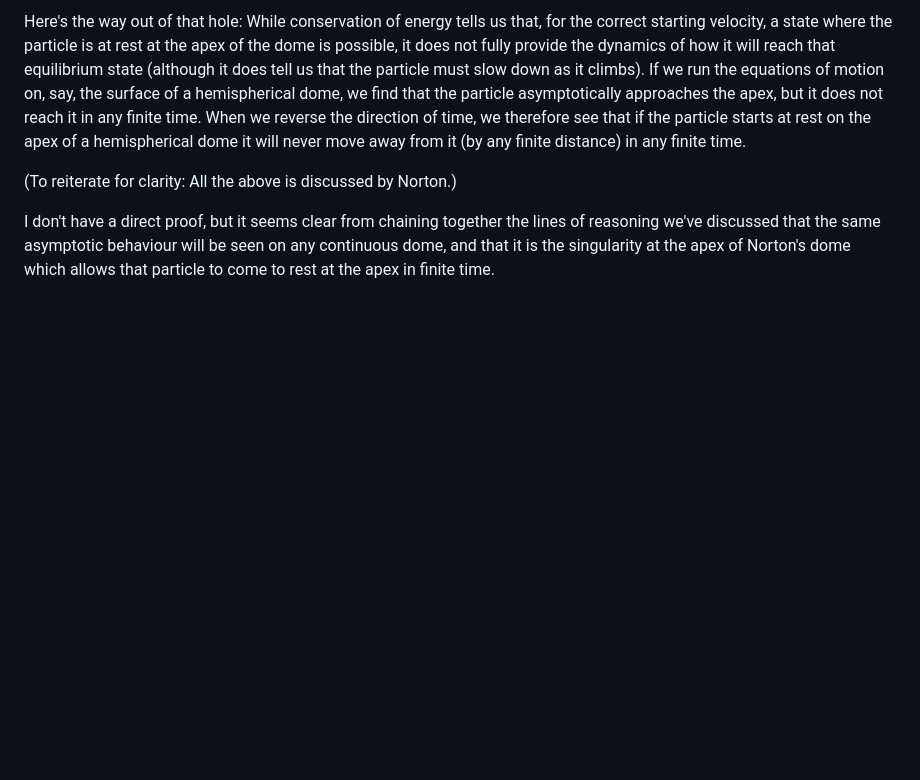
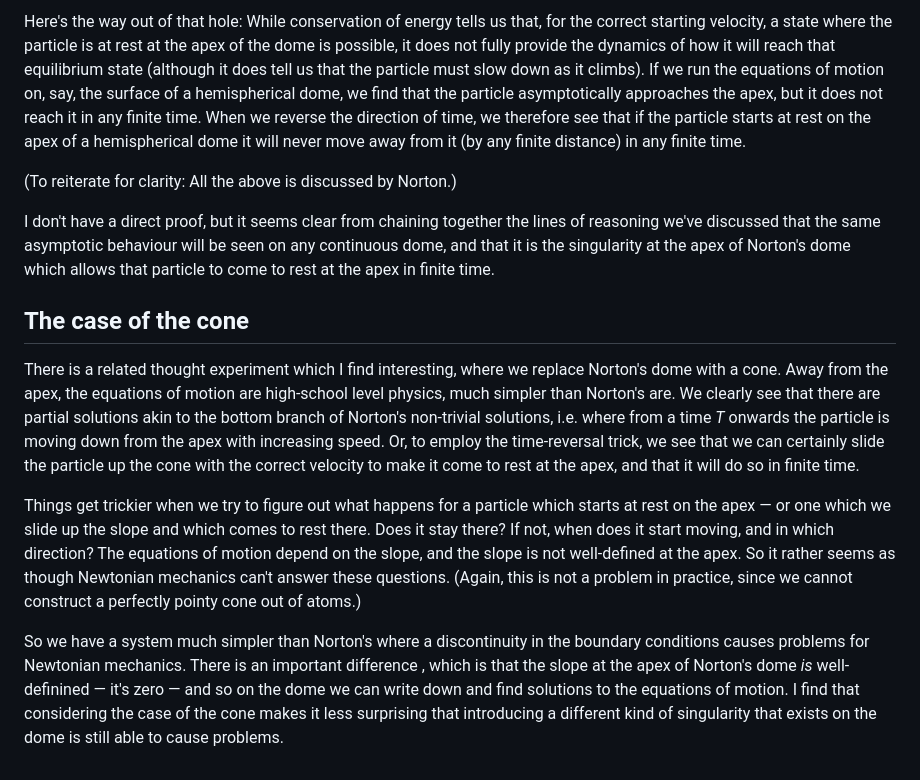
Before and after one commit to PeteGillin/pete-docs, a Markdown page: notes/norton.md, the part around the change. Drawn GitHub-style; blank space fills up the shorter version.

Commit message:
Update norton.md: Add the case of the cone

```diff
--- a/notes/norton.md
+++ b/notes/norton.md
@@ -30,5 +30,13 @@ Here's the way out of that hole: While conservation of energy tells us that, for
 
 I don't have a direct proof, but it seems clear from chaining together the lines of reasoning we've discussed that the same asymptotic behaviour will be seen on any continuous dome, and that it is the singularity at the apex of Norton's dome which allows that particle to come to rest at the apex in finite time.
 
+## The case of the cone
+
+There is a related thought experiment which I find interesting, where we replace Norton's dome with a cone. Away from the apex, the equations of motion are high-school level physics, much simpler than Norton's are. We clearly see that there are partial solutions akin to the bottom branch of Norton's non-trivial solutions, i.e. where from a time _T_ onwards the particle is moving down from the apex with increasing speed. Or, to employ the time-reversal trick, we see that we can certainly slide the particle up the cone with the correct velocity to make it come to rest at the apex, and that it will do so in finite time.
+
+Things get trickier when we try to figure out what happens for a particle which starts at rest on the apex — or one which we slide up the slope and which comes to rest there. Does it stay there? If not, when does it start moving, and in which direction? The equations of motion depend on the slope, and the slope is not well-defined at the apex. So it rather seems as though Newtonian mechanics can't answer these questions. (Again, this is not a problem in practice, since we cannot construct a perfectly pointy cone out of atoms.)
+
+So we have a system much simpler than Norton's where a discontinuity in the boundary conditions causes problems for Newtonian mechanics. There is an important difference , which is that the slope at the apex of Norton's dome _is_ well-definined — it's zero — and so on the dome we can write down and find solutions to the equations of motion. I find that considering the case of the cone makes it less surprising that introducing a different kind of singularity that exists on the dome is still able to cause problems.
+
 [Norton]: https://sites.pitt.edu/~jdnorton/Goodies/Dome/index.html
 [Malament]: https://philsci-archive.pitt.edu/3195/1/NortonDome.pdf
```
